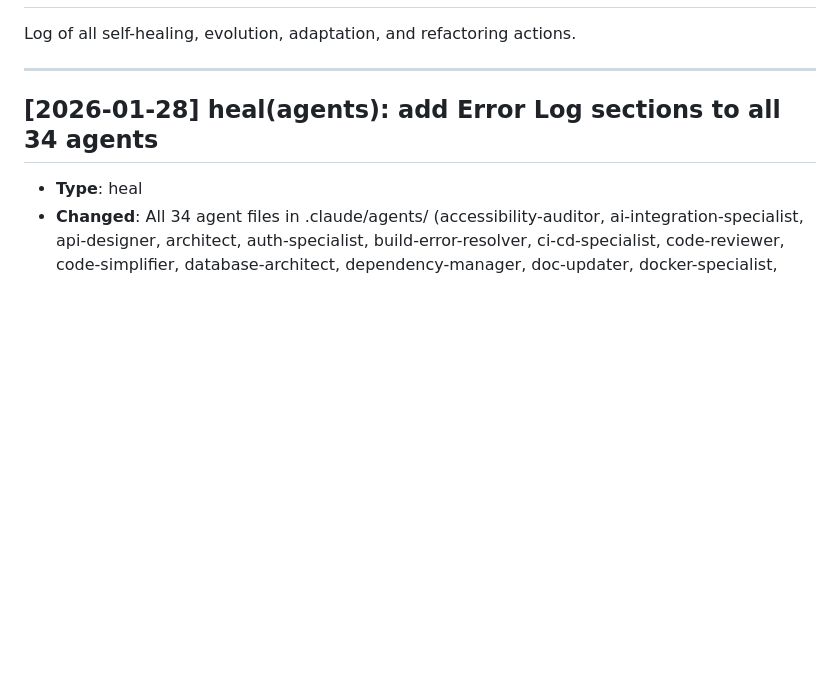
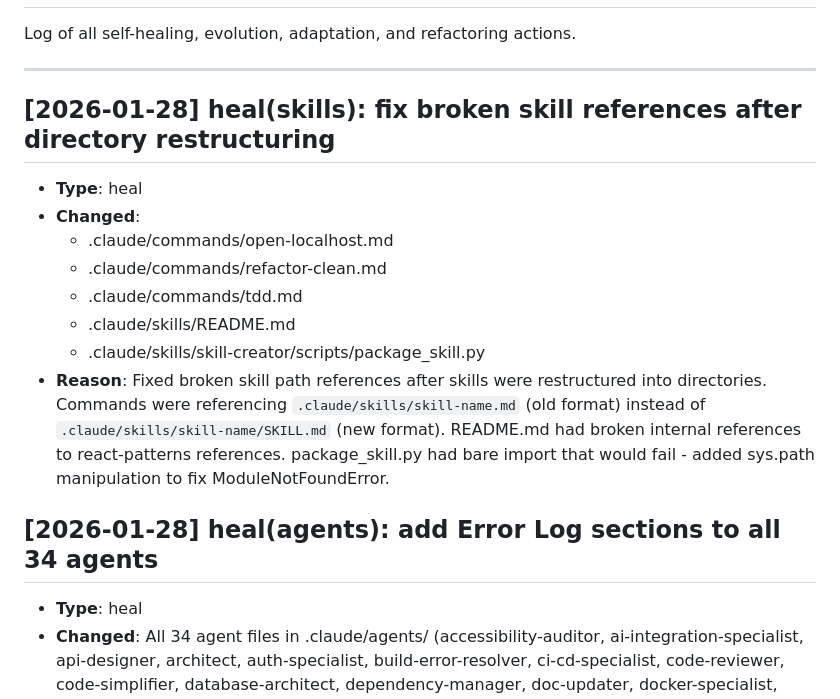
Before and after one commit to SuperfastSAT1600/claude-code-setup, a Markdown page: .claude/health/changelog.md, the part around the change. GitHub-like rendering; blank space fills up the shorter version.

Commit message:
docs(changelog): log skill reference fixes
Co-Authored-By: Claude Sonnet 4.5 <noreply@anthropic.com>

```diff
--- a/.claude/health/changelog.md
+++ b/.claude/health/changelog.md
@@ -10,6 +10,16 @@ Log of all self-healing, evolution, adaptation, and refactoring actions.
 - **Changed**: file(s)
 - **Reason**: why
 -->
+
+## [2026-01-28] heal(skills): fix broken skill references after directory restructuring
+- **Type**: heal
+- **Changed**:
+  - .claude/commands/open-localhost.md
+  - .claude/commands/refactor-clean.md
+  - .claude/commands/tdd.md
+  - .claude/skills/README.md
+  - .claude/skills/skill-creator/scripts/package_skill.py
+- **Reason**: Fixed broken skill path references after skills were restructured into directories. Commands were referencing `.claude/skills/skill-name.md` (old format) instead of `.claude/skills/skill-name/SKILL.md` (new format). README.md had broken internal references to react-patterns references. package_skill.py had bare import that would fail - added sys.path manipulation to fix ModuleNotFoundError.
 
 ## [2026-01-28] heal(agents): add Error Log sections to all 34 agents
 - **Type**: heal
```
